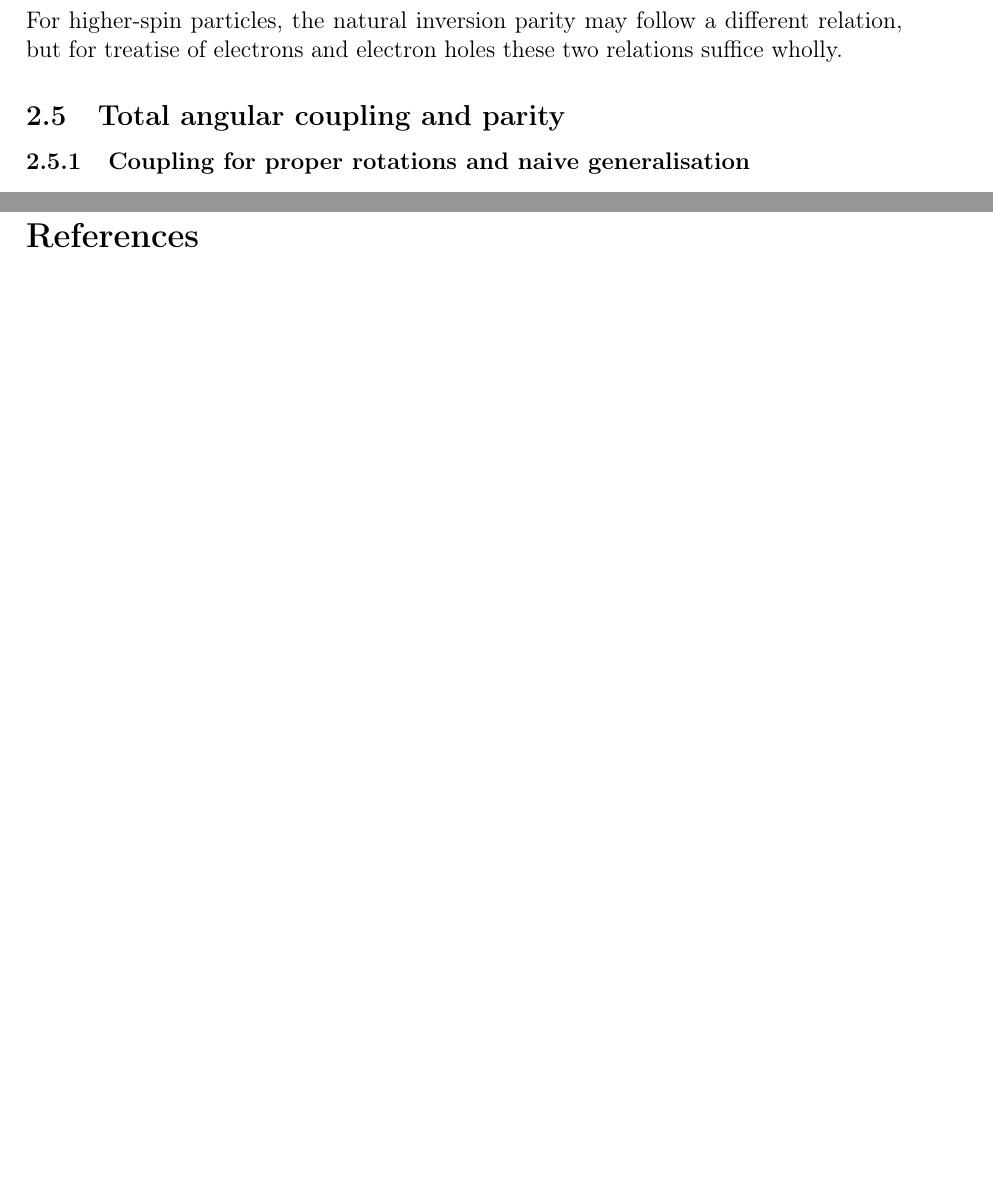
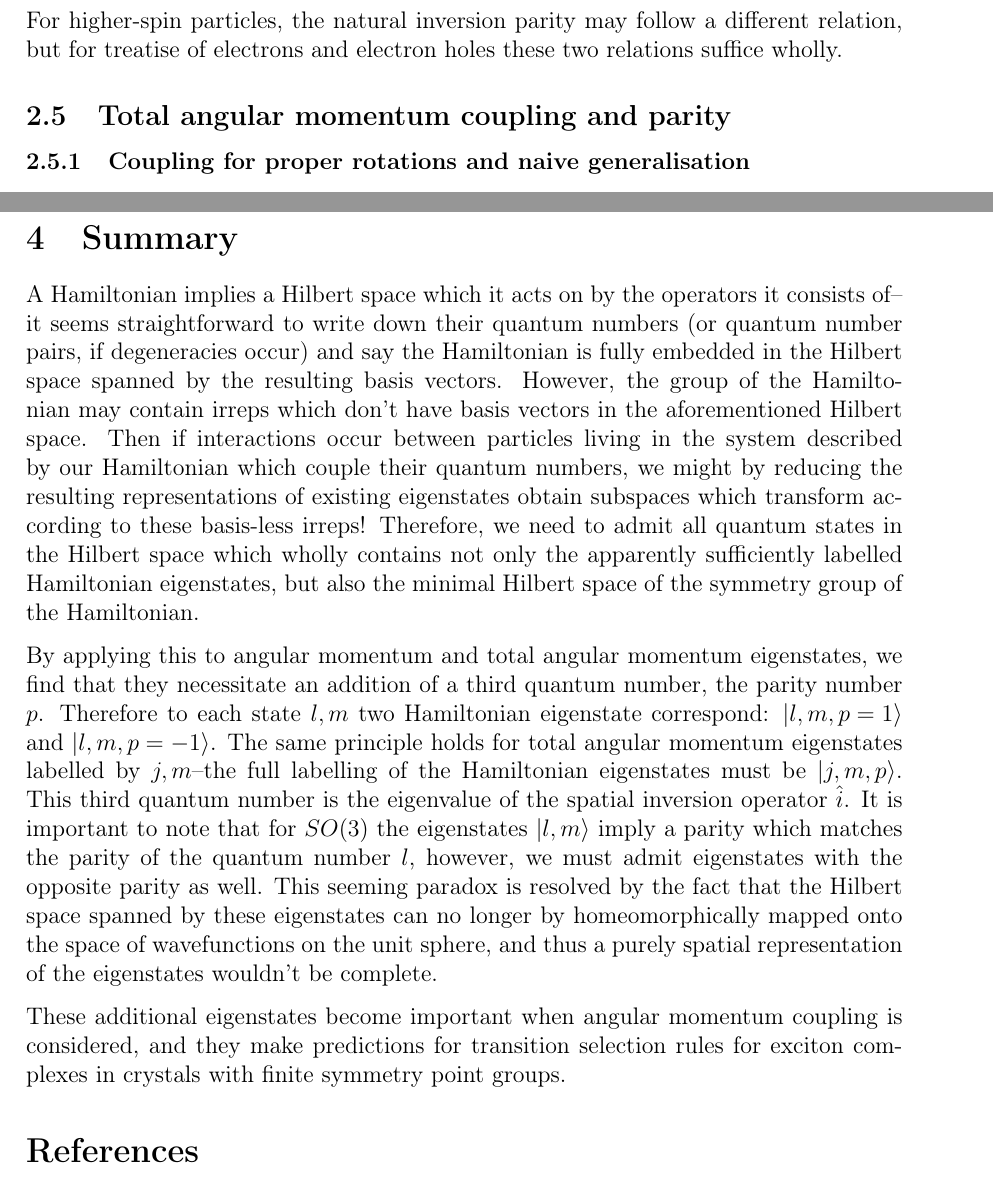
Before and after one commit to michael-horansky/double-groups, a LaTeX paper (classification of symmetry elevations/treatment_of_parity_in_angular_momentum_quantum_states.tex): two parts of pages 6 and 10 of 10 before the commit and two parts of pages 6 and 11 of 11 after it, joined at a grey line, cut so that both start at the same text, the shorter picture padded with empty space. The pictures show the PDF file classification of symmetry elevations/treatment_of_parity_in_angular_momentum_quantum_states.pdf that the author committed with the source.

Commit message:
Updated the treatise on angular momentum coupling parity

```diff
--- a/classification of symmetry elevations/treatment_of_parity_in_angular_momentum_quantum_states.tex
+++ b/classification of symmetry elevations/treatment_of_parity_in_angular_momentum_quantum_states.tex
@@ -176,7 +176,7 @@
 	\end{cases}$$
 	For higher-spin particles, the natural inversion parity may follow a different relation, but for treatise of electrons and electron holes these two relations suffice wholly.
 
-	\subsection{Total angular coupling and parity}
+	\subsection{Total angular momentum coupling and parity}
 
 	\subsubsection{Coupling for proper rotations and naive generalisation}
 	Suppose we have two $J$-eigenstates that transform as $\Gamma_{j}$ and $\Gamma_{j'}$ respectively. Disregarding any interaction between them, the system transforms as $\Gamma_{j}\otimes\Gamma_{j'}$, with a $(2j+1)(2j'+1)$ degeneracy. If we include an interaction term that couples the total angular momenta of these separate states, we will be able to label the resulting Hamiltonian eigenstates by $j'',m''$, and to obtain their irreps we therefore need to reduce the direct product into irreps of $SU(2)$. We can utilise a standard result\footnote{This can be proven by evaluating the characters from the formula $\chi^{\left(\Gamma_j\right)}(R(\alpha))=\sin{\left[(j+1/2)\alpha\right]}\sin^{-1}\alpha/2$ for any rotation by an angle $\alpha$, and showing the sum holds. Since a reduction into irreps is unique by the Wonderful Orthogonality Theorem, this is sufficient proof.}:
@@ -199,3 +199,4 @@
 
 	For simple Hamiltonians, this only constitutes a change of formalism. If the Hamiltonian doesn't contain the $\hat{i}$ operator, in simple cases it is reasonable to expect $\Gamma_{j,p=1}$ and $\Gamma_{j,p=-1}$ to be accidentally degenerate. Then, this parity change can hardly be detected unless specifically probed for. Whilst it may contain predictions for selection laws for complex transitions on e.g. atomic orbitals, there is a way to test whether this formalism is correct on a simpler case--that is, by breaking the aforementioned accidental degeneracy by applying only a subgroup of $SU(2)\otimes C_i$. One of such cases can be studied in excitonic transitions in quantum dots.
 
+	\subsection{The relationship between the Hilbert space of the Hamiltonian and the minimal Hilbert space of its symmetry group}
@@ -202,3 +209,8 @@
+	\begin{enumerate}
+	\item the smallest Hilbert space the operators in the Hamiltonian can be embedded in
+	\item the minimal Hilbert space of the group of the Hamiltonian
+	\end{enumerate}
+	are both subspaces.
 	\section{Predictive power of parity quantum number inclusion--quantum dots}
 
 	\subsection{Description of the physical system}
@@ -238,6 +250,14 @@
 
 	In the paper cited, there were only 3 transitions between $X_{10},X_{01}$ and vacuum detected. This was attributed to symmetry elevation which, for these exciton complexes, approximated the symmetry of the quantum dot to $D_{3h}$, a supergroup of $C_{3v}$. For $D_{3h}$, both the naive and the corrected angular momentum coupling approach yield the same number of transitions predicted. However, the symmetry elevation isn't precise, as it only weakens certain transition photoluminiscence peaks which don't posses all $D_{3h}$ symmetry planes, and 2 weakened peaks would be easier to resolve than just 1. Moreover, the labelling of exciton complexes by $C_{3v}$ irreps obtained by Karlsson still contradicts the naive approach.
 
+	\section{Summary}
+
+	A Hamiltonian implies a Hilbert space which it acts on by the operators it consists of--it seems straightforward to write down their quantum numbers (or quantum number pairs, if degeneracies occur) and say the Hamiltonian is fully embedded in the Hilbert space spanned by the resulting basis vectors. However, the group of the Hamiltonian may contain irreps which don't have basis vectors in the aforementioned Hilbert space. Then if interactions occur between particles living in the system described by our Hamiltonian which couple their quantum numbers, we might by reducing the resulting representations of existing eigenstates obtain subspaces which transform according to these basis-less irreps! Therefore, we need to admit all quantum states in the Hilbert space which wholly contains not only the apparently sufficiently labelled Hamiltonian eigenstates, but also the minimal Hilbert space of the symmetry group of the Hamiltonian.
+
+	By applying this to angular momentum and total angular momentum eigenstates, we find that they necessitate an addition of a third quantum number, the parity number $p$. Therefore to each state $l,m$ two Hamiltonian eigenstate correspond: $\ket{l,m,p=1}$ and $\ket{l,m,p=-1}$. The same principle holds for total angular momentum eigenstates labelled by $j,m$--the full labelling of the Hamiltonian eigenstates must be $\ket{j,m,p}$. This third quantum number is the eigenvalue of the spatial inversion operator $\hat{i}$. It is important to note that for $SO(3)$ the eigenstates $\ket{l,m}$ imply a parity which matches the parity of the quantum number $l$, however, we must admit eigenstates with the opposite parity as well. This seeming paradox is resolved by the fact that the Hilbert space spanned by these eigenstates can no longer by homeomorphically mapped onto the space of wavefunctions on the unit sphere, and thus a purely spatial representation of the eigenstates wouldn't be complete.
+
+	These additional eigenstates become important when angular momentum coupling is considered, and they make predictions for transition selection rules for exciton complexes in crystals with finite symmetry point groups.
+
 \begin{thebibliography}{10}
 
 \bibitem{tinkham}
```
Also changed, not shown: classification of symmetry elevations/treatment_of_parity_in_angular_momentum_quantum_states.pdf, classification of symmetry elevations/treatment_of_parity_in_angular_momentum_quantum_states.tex (8 more changed lines).
